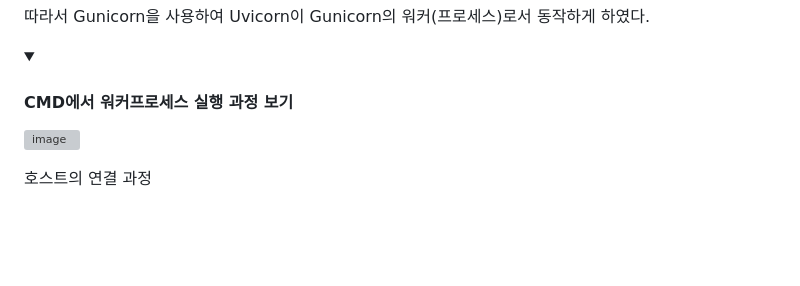
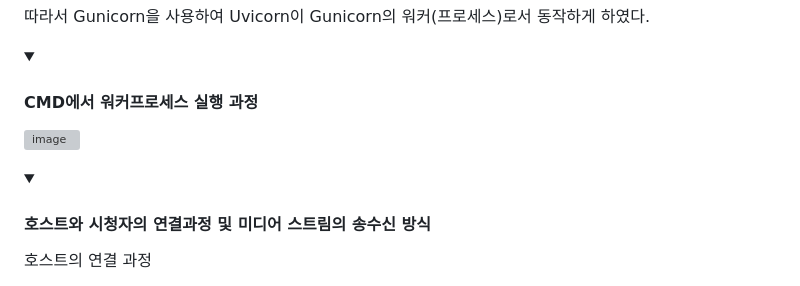
Before and after one commit to MegaZizon/ciasom, a Markdown page: readme.md, the part around the change printed below. Drawn GitHub-style; folded sections open; blank space fills up the shorter version; grey boxes are pictures that could not be loaded.

```diff
--- a/readme.md
+++ b/readme.md
@@ -39,11 +39,13 @@ Uvicorn은 단일 프로세스로 비동기 처리가 가능하지만, 결국
 
 따라서 Gunicorn을 사용하여 Uvicorn이 Gunicorn의 워커(프로세스)로서 동작하게 하였다.
 
-<details><summary><h4>CMD에서 워커프로세스 실행 과정 보기</h4> </summary>
+<details><summary><h4>CMD에서 워커프로세스 실행 과정 </h4> </summary>
 
 ![image](https://github.com/MegaZizon/ciasom/assets/105596059/7bb0fa02-243a-4a24-b043-de5b48264217)
 
 </details>
+
+<details><summary><h4>호스트와 시청자의 연결과정 및 미디어 스트림의 송수신 방식</h4> </summary>
 
 호스트의 연결 과정
 
```
Also changed, not shown: other parts of readme.md (+2 -0 lines).
